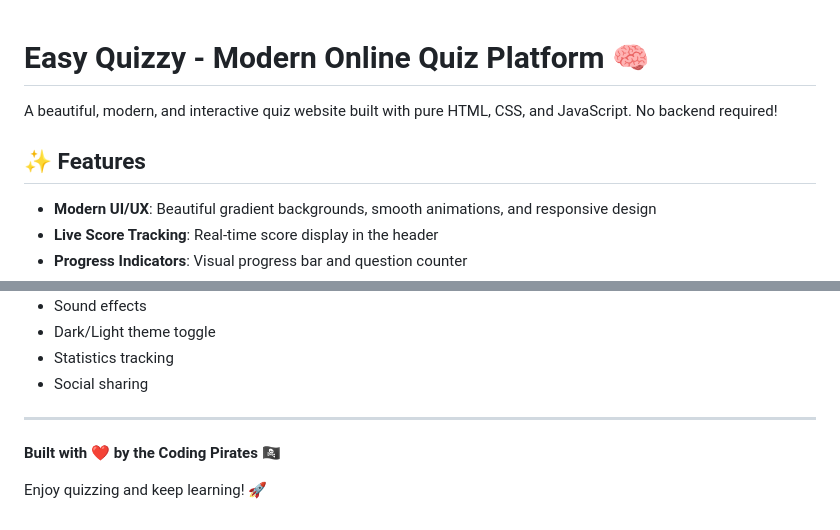
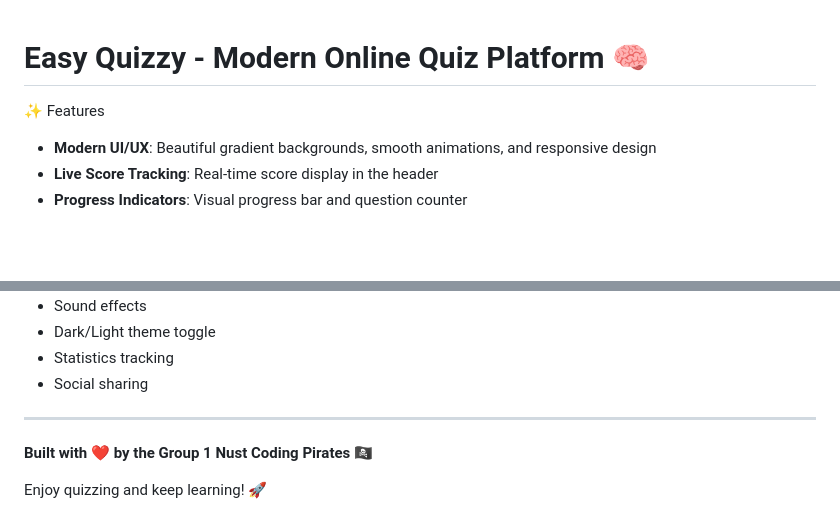
Before and after one commit to theteqmaster-cyber/Quizzit-online-quiz, a Markdown page: README.md, 2 parts joined by grey strips. Drawn GitHub-style; blank space fills up the shorter version.

```diff
--- a/README.md
+++ b/README.md
@@ -1,8 +1,7 @@
 # Easy Quizzy - Modern Online Quiz Platform 🧠
 
-A beautiful, modern, and interactive quiz website built with pure HTML, CSS, and JavaScript. No backend required!
 
-## ✨ Features
+✨ Features
 
 - **Modern UI/UX**: Beautiful gradient backgrounds, smooth animations, and responsive design
 - **Live Score Tracking**: Real-time score display in the header
@@ -139,6 +138,6 @@ This project is open source and available under the [MIT License](LICENSE).
 
 ---
 
-**Built with ❤️ by the Coding Pirates** 🏴‍☠️
+**Built with ❤️ by the Group 1 Nust Coding Pirates** 🏴‍☠️
 
 Enjoy quizzing and keep learning! 🚀
```
